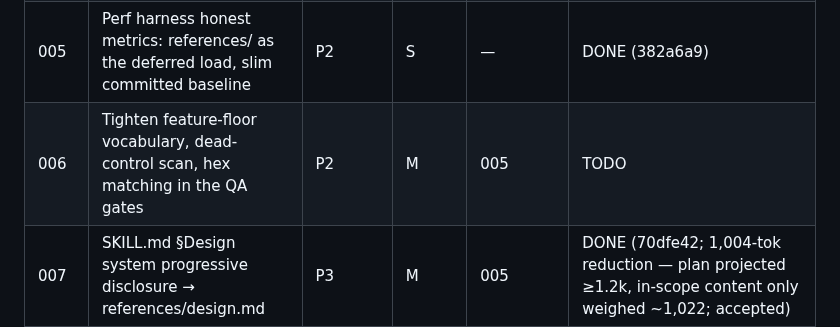
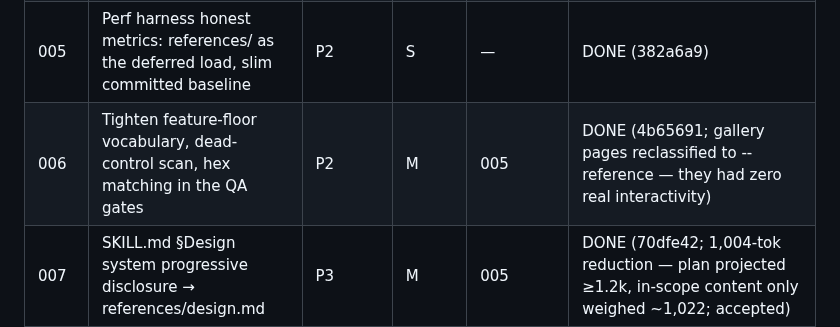
Before and after one commit to twidtwid/render-as-html, a Markdown page: plans/README.md, the part around the change. Drawn GitHub-style.

Commit message:
plans/README: mark 006 DONE (4b65691)
Co-Authored-By: Claude Fable 5 <noreply@anthropic.com>
Claude-Session: https://claude.ai/code/session_01RD3iYbi6DoKWGCr8yiLKjf

```diff
--- a/plans/README.md
+++ b/plans/README.md
@@ -13,7 +13,7 @@ All quality gates were green at planning time: `uv run --with pytest pytest test
 | 003 | og-card.mjs hardening: browser discovery, safe temp dir, honest `--inject`, tests | P2 | S | — | DONE (cc5ff8b) |
 | 004 | render-podcast input hardening: clean error contract + href scheme allow-list + tests | P2 | S | — | DONE (e31a9ea) |
 | 005 | Perf harness honest metrics: references/ as the deferred load, slim committed baseline | P2 | S | — | DONE (382a6a9) |
-| 006 | Tighten feature-floor vocabulary, dead-control scan, hex matching in the QA gates | P2 | M | 005 | TODO |
+| 006 | Tighten feature-floor vocabulary, dead-control scan, hex matching in the QA gates | P2 | M | 005 | DONE (4b65691; gallery pages reclassified to --reference — they had zero real interactivity) |
 | 007 | SKILL.md §Design system progressive disclosure → references/design.md | P3 | M | 005 | DONE (70dfe42; 1,004-tok reduction — plan projected ≥1.2k, in-scope content only weighed ~1,022; accepted) |
 | 008 | render-podcast ↔ canonical-example parity enforcement + VERSION constant | P3 | M | 001, 004 | DONE (859da1c; dark-block swap was dead code — deleted, replaced with a loud drift assertion) |
 | 009 | Single-source the HTML-check vocabulary (shared JS lib + JS/Python parity test) | P3 | M | 002, 006 | TODO |
```
